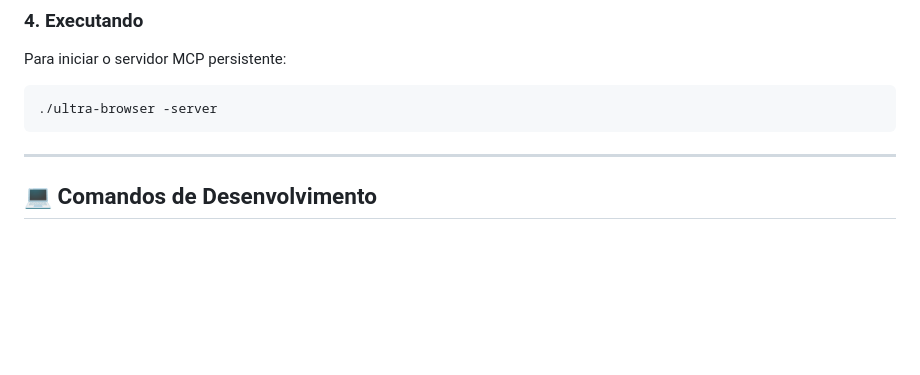
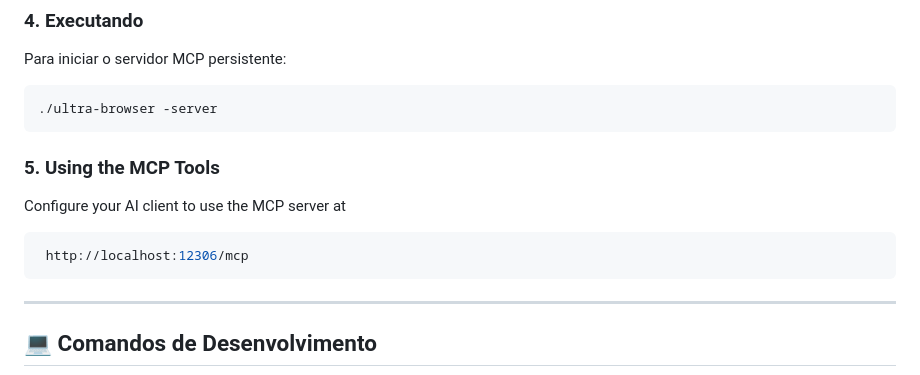
Before and after one commit to jmjp/ultra-browser, a Markdown page: README.md, the part around the change. Drawn GitHub-style; blank space fills up the shorter version.

Commit message:
docs: add documentation for configuring MCP tools in README

````diff
--- a/README.md
+++ b/README.md
@@ -77,6 +77,12 @@ Para iniciar o servidor MCP persistente:
 ./ultra-browser -server
 ```
 
+### 5. Using the MCP Tools
+
+Configure your AI client to use the MCP server at
+```bash
+ http://localhost:12306/mcp
+```
 ---
 
 ## 💻 Comandos de Desenvolvimento
````
